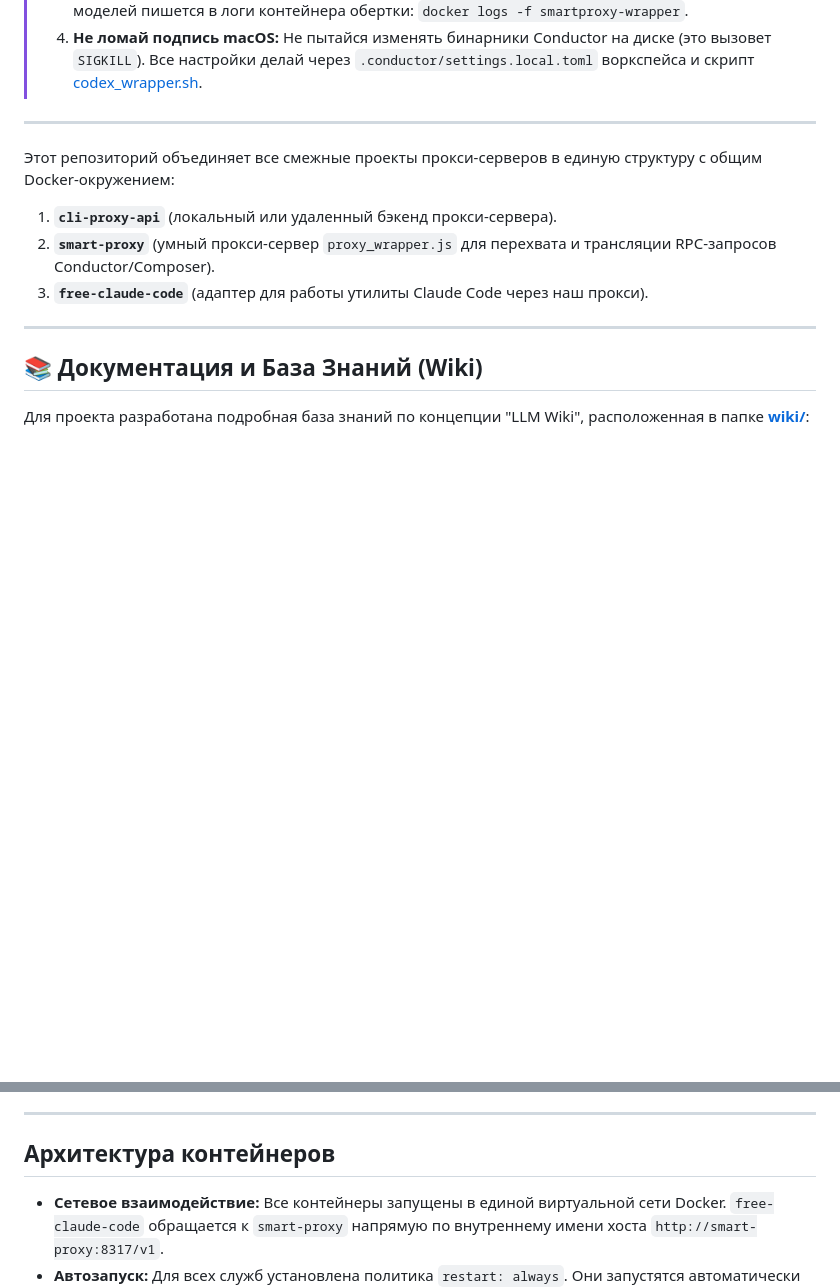
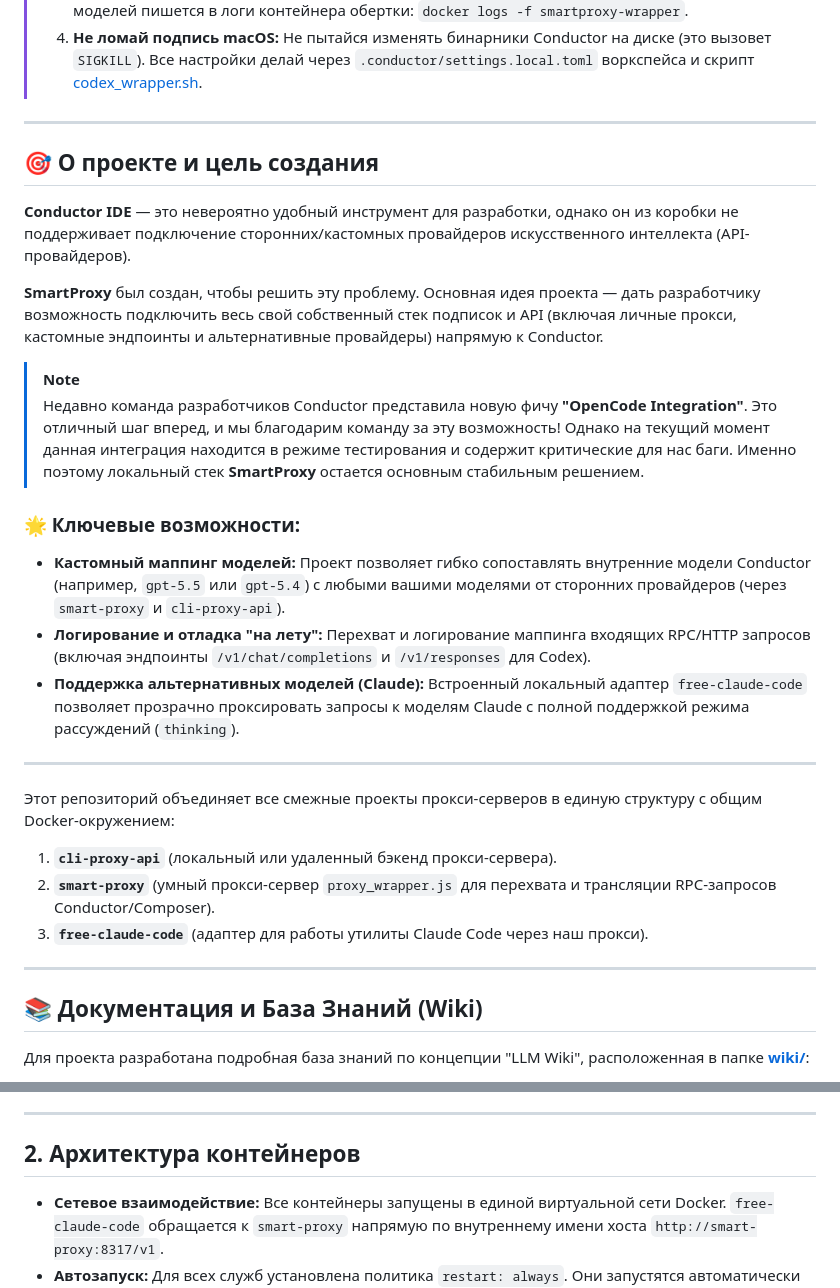
Before and after one commit to PhilippYakovlev/conductor_to_proxycli, a Markdown page: README_RU.md, 2 parts joined by grey strips. Rendered like a GitHub page; blank space fills up the shorter version.

Commit message:
docs: add project overview and motivation to READMEs

```diff
--- a/README_RU.md
+++ b/README_RU.md
@@ -12,6 +12,22 @@
 >    * Подробности установки и отладки читай в **[wiki/setup.md](wiki/setup.md)**.
 > 3. **Как читать логи прокси:** Вся информация о перехвате запросов от Conductor и маппинге моделей пишется в логи контейнера обертки: `docker logs -f smartproxy-wrapper`.
 > 4. **Не ломай подпись macOS:** Не пытайся изменять бинарники Conductor на диске (это вызовет `SIGKILL`). Все настройки делай через `.conductor/settings.local.toml` воркспейса и скрипт [codex_wrapper.sh](smart-proxy/codex_wrapper.sh).
+
+---
+
+## 🎯 О проекте и цель создания
+
+**Conductor IDE** — это невероятно удобный инструмент для разработки, однако он из коробки не поддерживает подключение сторонних/кастомных провайдеров искусственного интеллекта (API-провайдеров).
+
+**SmartProxy** был создан, чтобы решить эту проблему. Основная идея проекта — дать разработчику возможность подключить весь свой собственный стек подписок и API (включая личные прокси, кастомные эндпоинты и альтернативные провайдеры) напрямую к Conductor.
+
+> [!NOTE]
+> Недавно команда разработчиков Conductor представила новую фичу **"OpenCode Integration"**. Это отличный шаг вперед, и мы благодарим команду за эту возможность! Однако на текущий момент данная интеграция находится в режиме тестирования и содержит критические для нас баги. Именно поэтому локальный стек **SmartProxy** остается основным стабильным решением.
+
+### 🌟 Ключевые возможности:
+* **Кастомный маппинг моделей:** Проект позволяет гибко сопоставлять внутренние модели Conductor (например, `gpt-5.5` или `gpt-5.4`) с любыми вашими моделями от сторонних провайдеров (через `smart-proxy` и `cli-proxy-api`).
+* **Логирование и отладка "на лету":** Перехват и логирование маппинга входящих RPC/HTTP запросов (включая эндпоинты `/v1/chat/completions` и `/v1/responses` для Codex).
+* **Поддержка альтернативных моделей (Claude):** Встроенный локальный адаптер `free-claude-code` позволяет прозрачно проксировать запросы к моделям Claude с полной поддержкой режима рассуждений (`thinking`).
 
 ---
 
@@ -74,7 +90,7 @@
 
 ---
 
-## Архитектура контейнеров
+## 2. Архитектура контейнеров
 
 * **Сетевое взаимодействие:** Все контейнеры запущены в единой виртуальной сети Docker. `free-claude-code` обращается к `smart-proxy` напрямую по внутреннему имени хоста `http://smart-proxy:8317/v1`.
 * **Автозапуск:** Для всех служб установлена политика `restart: always`. Они запустятся автоматически при старте Docker/системы.
```
Also changed, not shown: README.md (+16 -0 lines), README_ZH.md (+18 -2 lines).
